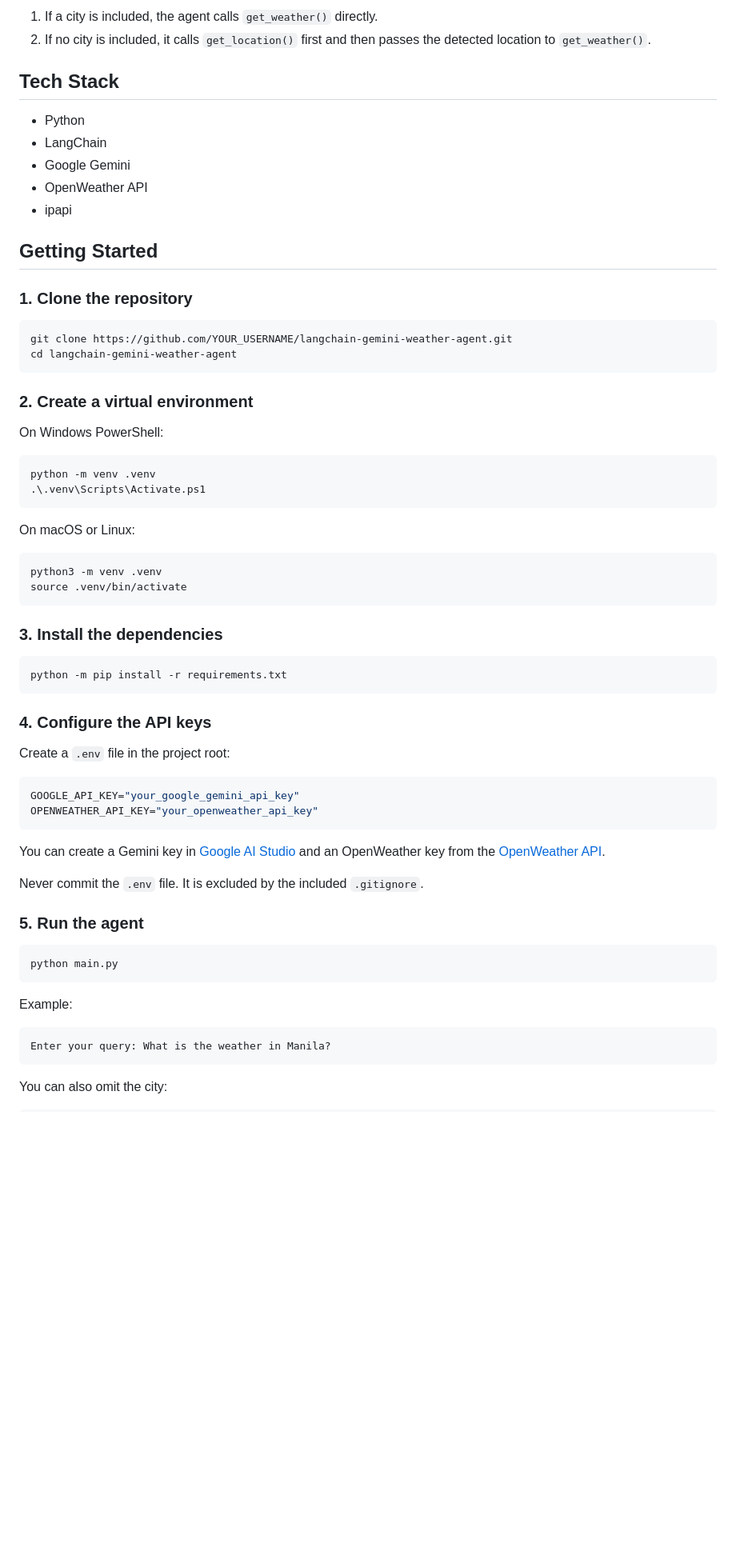
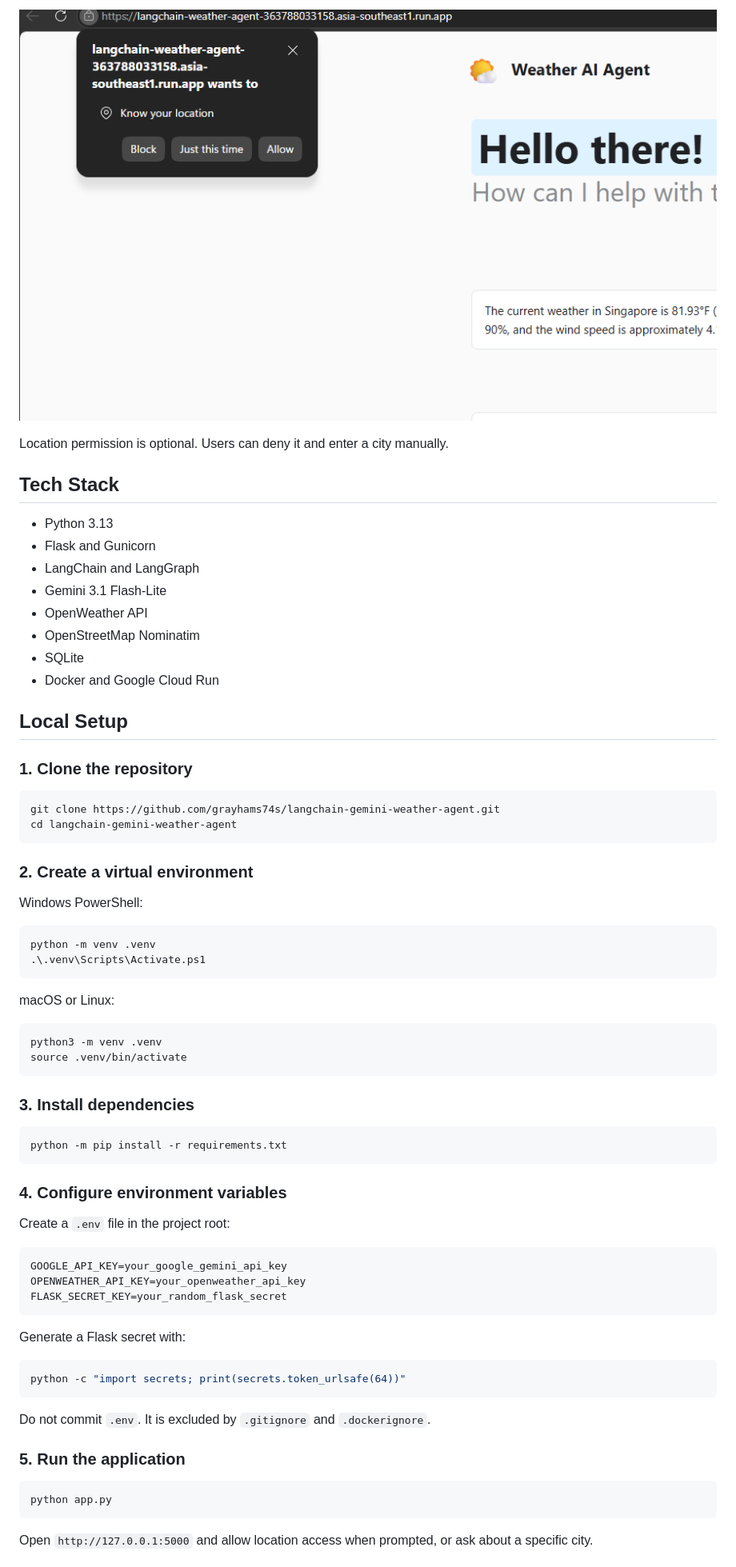
Before and after one commit to grayhams74s/langchain-gemini-weather-agent, a Markdown page: README.md, the part around the change printed below. Shown: that part at 80% size. Drawn GitHub-style; pictures changed too: images/permission.png (added); blank space fills up the shorter version.

````diff
--- a/README.md
+++ b/README.md
@@ -20,73 +31,74 @@ which tool to call:
 
-1. If a city is included, the agent calls `get_weather()` directly.
-2. If no city is included, it calls `get_location()` first and then passes the
-   detected location to `get_weather()`.
+![Browser location permission](images/permission.png)
+
+Location permission is optional. Users can deny it and enter a city manually.
 
 ## Tech Stack
 
-- Python
-- LangChain
-- Google Gemini
+- Python 3.13
+- Flask and Gunicorn
+- LangChain and LangGraph
+- Gemini 3.1 Flash-Lite
 - OpenWeather API
-- ipapi
+- OpenStreetMap Nominatim
+- SQLite
+- Docker and Google Cloud Run
 
-## Getting Started
+## Local Setup
 
 ### 1. Clone the repository
 
 ```bash
-git clone https://github.com/YOUR_USERNAME/langchain-gemini-weather-agent.git
+git clone https://github.com/grayhams74s/langchain-gemini-weather-agent.git
 cd langchain-gemini-weather-agent
 ```
 
 ### 2. Create a virtual environment
 
-On Windows PowerShell:
+Windows PowerShell:
 
 ```powershell
 python -m venv .venv
 .\.venv\Scripts\Activate.ps1
 ```
 
-On macOS or Linux:
+macOS or Linux:
 
 ```bash
 python3 -m venv .venv
 source .venv/bin/activate
 ```
 
-### 3. Install the dependencies
+### 3. Install dependencies
 
 ```bash
 python -m pip install -r requirements.txt
 ```
 
-### 4. Configure the API keys
+### 4. Configure environment variables
 
 Create a `.env` file in the project root:
 
 ```env
-GOOGLE_API_KEY="your_google_gemini_api_key"
-OPENWEATHER_API_KEY="your_openweather_api_key"
+GOOGLE_API_KEY=your_google_gemini_api_key
+OPENWEATHER_API_KEY=your_openweather_api_key
+FLASK_SECRET_KEY=your_random_flask_secret
 ```
 
-You can create a Gemini key in
-[Google AI Studio](https://aistudio.google.com/app/apikey) and an OpenWeather
-key from the [OpenWeather API](https://openweathermap.org/api).
-
-Never commit the `.env` file. It is excluded by the included `.gitignore`.
-
-### 5. Run the agent
+Generate a Flask secret with:
 
 ```bash
-python main.py
+python -c "import secrets; print(secrets.token_urlsafe(64))"
 ```
 
-Example:
+Do not commit `.env`. It is excluded by `.gitignore` and `.dockerignore`.
 
-```text
-Enter your query: What is the weather in Manila?
+### 5. Run the application
+
+```bash
+python app.py
 ```
 
-You can also omit the city:
+Open `http://127.0.0.1:5000` and allow location access when prompted, or ask
+about a specific city.
 
````
Also changed, not shown: other parts of README.md (+74 -25 lines), images/ai agent.png (added), images/snapshot.png (added).
